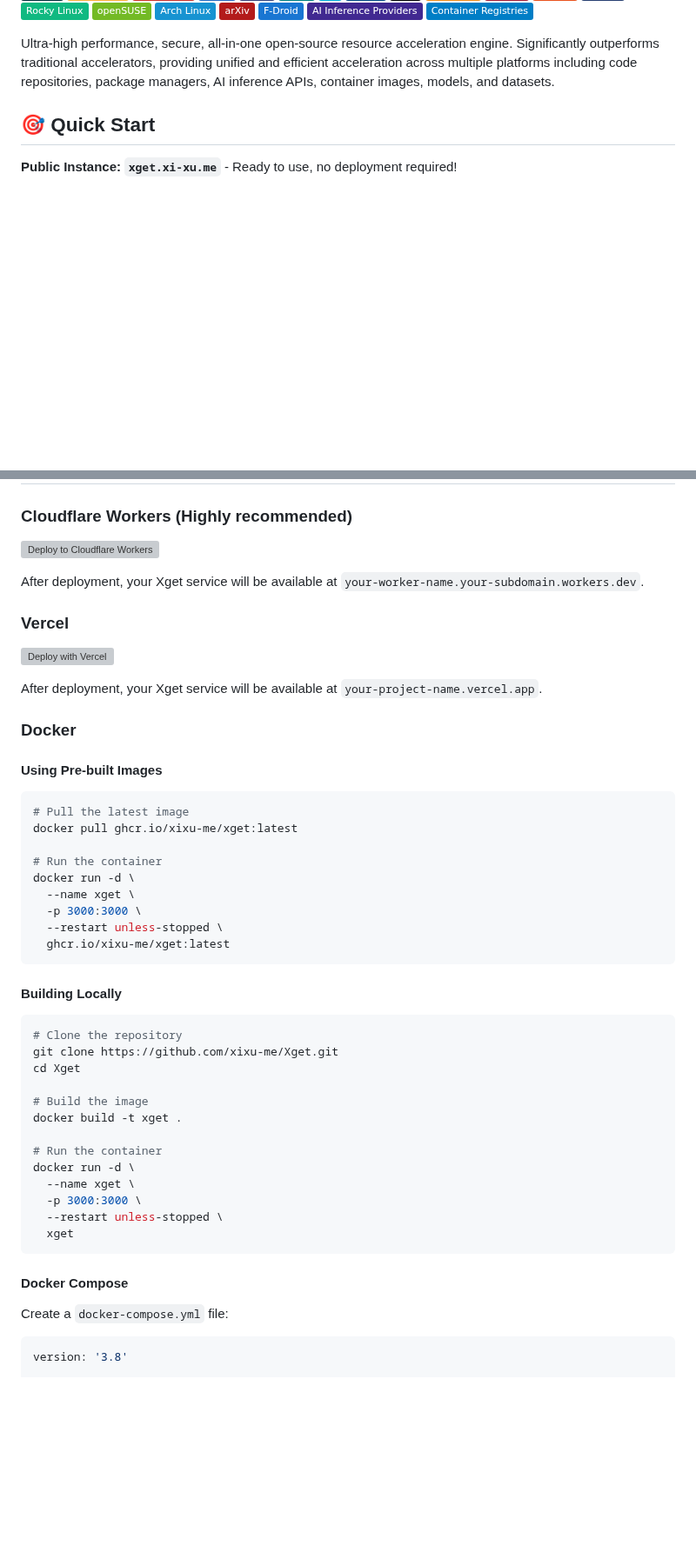
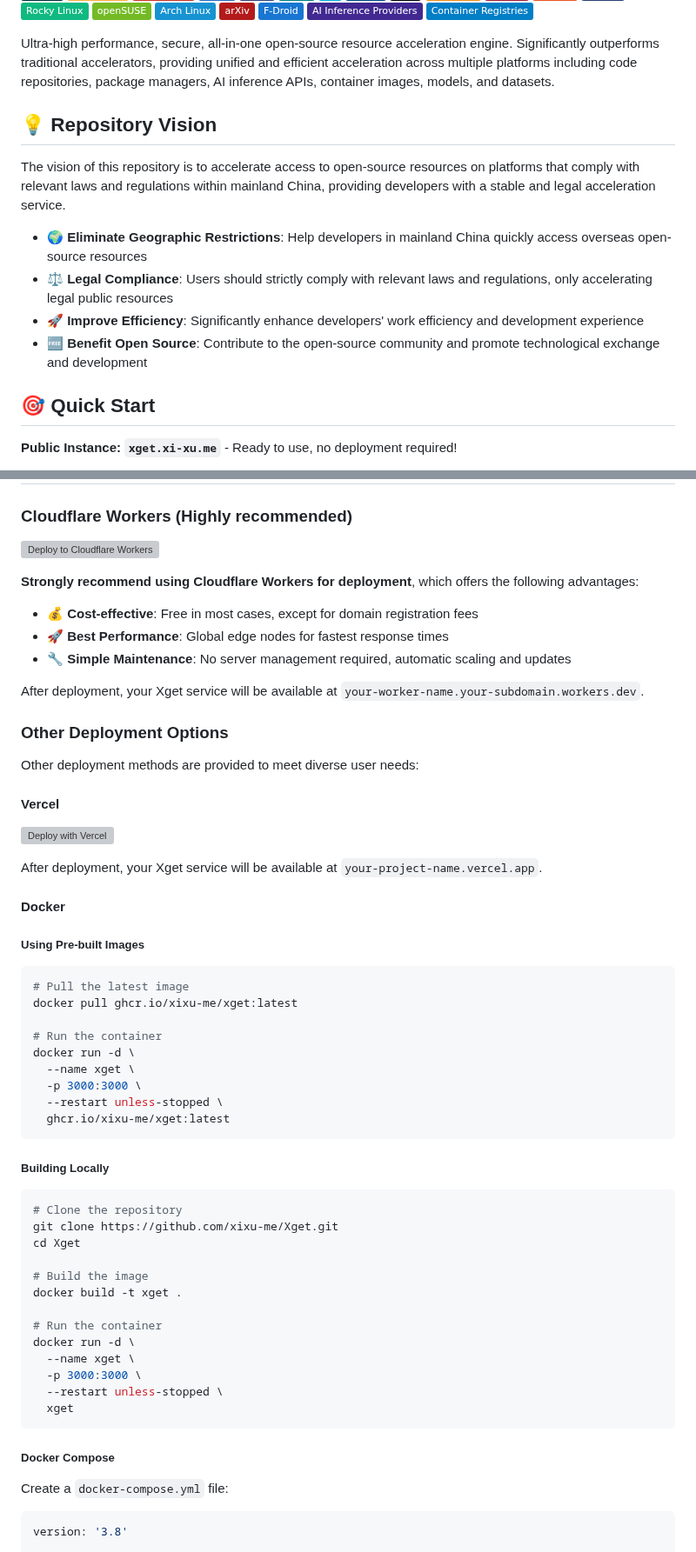
Before and after one commit to xsy99140636/Xget, a Markdown page: README.en.md, 2 parts joined by grey strips. Shown at 87% size. Rendered like a GitHub page; badges without logos; blank space fills up the shorter version; grey boxes are pictures that could not be loaded.

Commit message:
Update documentation with vision and deployment details
Added a new 'Repository Vision' section to the English README, clarifying the project's goals and benefits. Expanded deployment instructions with more details and recommendations, especially for Cloudflare Workers. Minor wording improvements and consistency updates in the Chinese README and SECURITY.md.

````diff
--- a/README.en.md
+++ b/README.en.md
@@ -43,6 +43,15 @@
 [![Container Registries](https://img.shields.io/badge/Container%20Registries-%23007EC6.svg?logo=docker&logoColor=white)](#container-registries)
 
 Ultra-high performance, secure, all-in-one open-source resource acceleration engine. Significantly outperforms traditional accelerators, providing unified and efficient acceleration across multiple platforms including code repositories, package managers, AI inference APIs, container images, models, and datasets.
+
+## 💡 Repository Vision
+
+The vision of this repository is to accelerate access to open-source resources on platforms that comply with relevant laws and regulations within mainland China, providing developers with a stable and legal acceleration service.
+
+- **🌍 Eliminate Geographic Restrictions**: Help developers in mainland China quickly access overseas open-source resources
+- **⚖️ Legal Compliance**: Users should strictly comply with relevant laws and regulations, only accelerating legal public resources
+- **🚀 Improve Efficiency**: Significantly enhance developers' work efficiency and development experience
+- **🆓 Benefit Open Source**: Contribute to the open-source community and promote technological exchange and development
 
 ## 🎯 Quick Start
 
@@ -1961,17 +1970,27 @@ WORKDIR /app
 
 [![Deploy to Cloudflare Workers](https://deploy.workers.cloudflare.com/button)](https://deploy.workers.cloudflare.com/?url=https://github.com/xixu-me/Xget)
 
+**Strongly recommend using Cloudflare Workers for deployment**, which offers the following advantages:
+
+- **💰 Cost-effective**: Free in most cases, except for domain registration fees
+- **🚀 Best Performance**: Global edge nodes for fastest response times
+- **🔧 Simple Maintenance**: No server management required, automatic scaling and updates
+
 After deployment, your Xget service will be available at `your-worker-name.your-subdomain.workers.dev`.
 
-### Vercel
+### Other Deployment Options
+
+Other deployment methods are provided to meet diverse user needs:
+
+#### Vercel
 
 [![Deploy with Vercel](https://vercel.com/button)](https://vercel.com/new/clone?repository-url=https://github.com/xixu-me/Xget)
 
 After deployment, your Xget service will be available at `your-project-name.vercel.app`.
 
-### Docker
-
-#### Using Pre-built Images
+#### Docker
+
+##### Using Pre-built Images
 
 ```bash
 # Pull the latest image
@@ -1985,7 +2004,7 @@ docker run -d \
   ghcr.io/xixu-me/xget:latest
 ```
 
-#### Building Locally
+##### Building Locally
 
 ```bash
 # Clone the repository
@@ -2003,7 +2022,7 @@ docker run -d \
   xget
 ```
 
-#### Docker Compose
+##### Docker Compose
 
 Create a `docker-compose.yml` file:
 
````
Also changed, not shown: other parts of README.en.md (+1 -1 lines), README.md (+3 -3 lines), SECURITY.md (+1 -1 lines).
